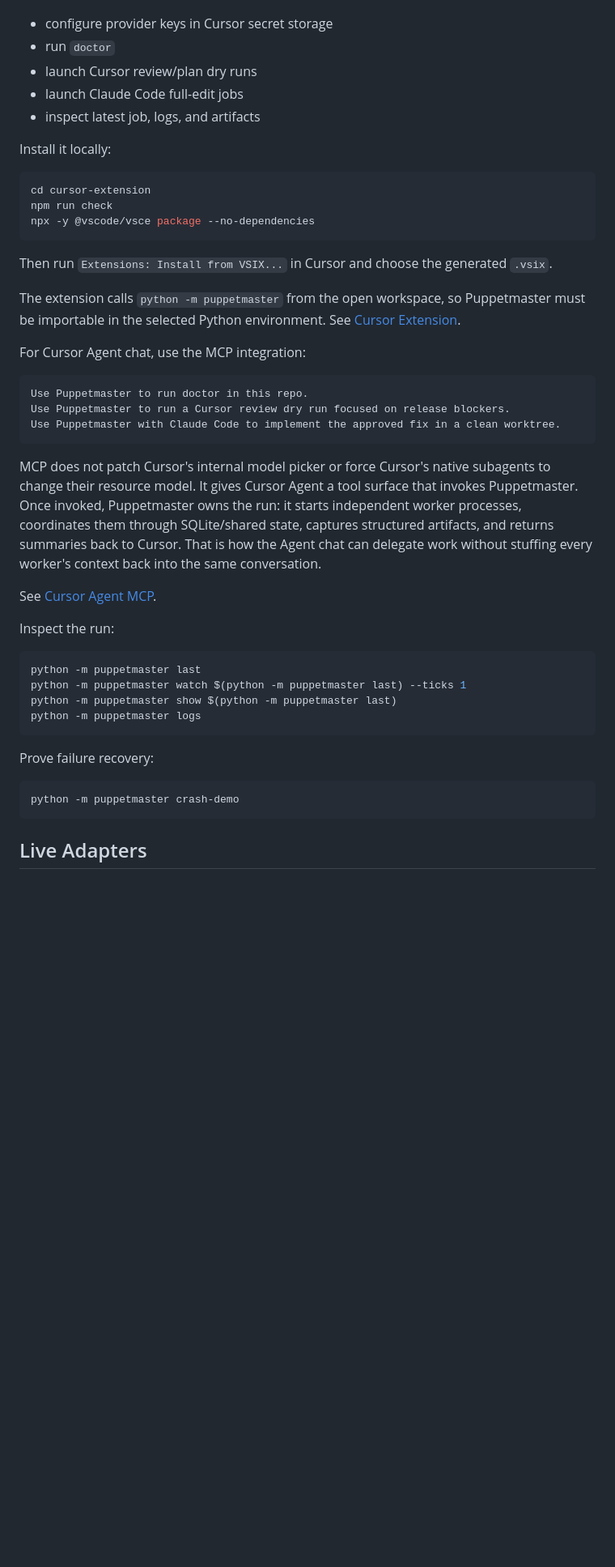
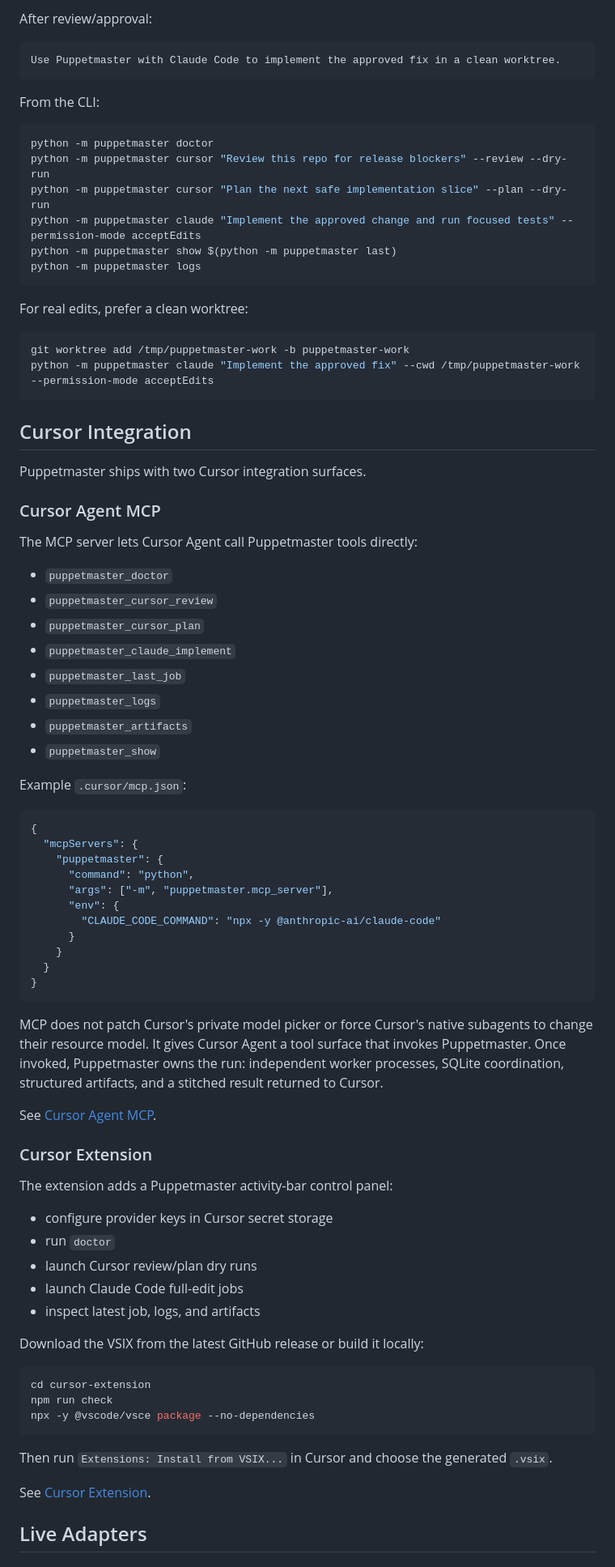
Before and after one commit to professorpalmer/Puppetmaster, a Markdown page: README.md, the part around one of its changes. Shown at 81% size. GitHub-like rendering; blank space fills up the shorter version.

````diff
--- a/README.md
+++ b/README.md
@@ -81,3 +141,67 @@ The control panel lets you run swarms from Cursor instead of copying terminal co
+After review/approval:
+
+```text
+Use Puppetmaster with Claude Code to implement the approved fix in a clean worktree.
+```
+
+From the CLI:
+
+```bash
+python -m puppetmaster doctor
+python -m puppetmaster cursor "Review this repo for release blockers" --review --dry-run
+python -m puppetmaster cursor "Plan the next safe implementation slice" --plan --dry-run
+python -m puppetmaster claude "Implement the approved change and run focused tests" --permission-mode acceptEdits
+python -m puppetmaster show $(python -m puppetmaster last)
+python -m puppetmaster logs
+```
+
+For real edits, prefer a clean worktree:
+
+```bash
+git worktree add /tmp/puppetmaster-work -b puppetmaster-work
+python -m puppetmaster claude "Implement the approved fix" --cwd /tmp/puppetmaster-work --permission-mode acceptEdits
+```
+
+## Cursor Integration
+
+Puppetmaster ships with two Cursor integration surfaces.
+
+### Cursor Agent MCP
+
+The MCP server lets Cursor Agent call Puppetmaster tools directly:
+
+- `puppetmaster_doctor`
+- `puppetmaster_cursor_review`
+- `puppetmaster_cursor_plan`
+- `puppetmaster_claude_implement`
+- `puppetmaster_last_job`
+- `puppetmaster_logs`
+- `puppetmaster_artifacts`
+- `puppetmaster_show`
+
+Example `.cursor/mcp.json`:
+
+```json
+{
+  "mcpServers": {
+    "puppetmaster": {
+      "command": "python",
+      "args": ["-m", "puppetmaster.mcp_server"],
+      "env": {
+        "CLAUDE_CODE_COMMAND": "npx -y @anthropic-ai/claude-code"
+      }
+    }
+  }
+}
+```
+
+MCP does not patch Cursor's private model picker or force Cursor's native subagents to change their resource model. It gives Cursor Agent a tool surface that invokes Puppetmaster. Once invoked, Puppetmaster owns the run: independent worker processes, SQLite coordination, structured artifacts, and a stitched result returned to Cursor.
+
+See [Cursor Agent MCP](docs/CURSOR_AGENT_MCP.md).
+
+### Cursor Extension
+
+The extension adds a Puppetmaster activity-bar control panel:
 
 - configure provider keys in Cursor secret storage
 - run `doctor`
@@ -85,7 +209,7 @@ The control panel lets you run swarms from Cursor instead of copying terminal co
 - launch Claude Code full-edit jobs
 - inspect latest job, logs, and artifacts
 
-Install it locally:
+Download the VSIX from the latest GitHub release or build it locally:
 
 ```bash
 cd cursor-extension
@@ -95,34 +219,7 @@ npx -y @vscode/vsce package --no-dependencies
 
 Then run `Extensions: Install from VSIX...` in Cursor and choose the generated `.vsix`.
 
-The extension calls `python -m puppetmaster` from the open workspace, so Puppetmaster must be importable in the selected Python environment. See [Cursor Extension](docs/CURSOR_EXTENSION.md).
-
-For Cursor Agent chat, use the MCP integration:
-
-```text
-Use Puppetmaster to run doctor in this repo.
-Use Puppetmaster to run a Cursor review dry run focused on release blockers.
-Use Puppetmaster with Claude Code to implement the approved fix in a clean worktree.
-```
-
-MCP does not patch Cursor's internal model picker or force Cursor's native subagents to change their resource model. It gives Cursor Agent a tool surface that invokes Puppetmaster. Once invoked, Puppetmaster owns the run: it starts independent worker processes, coordinates them through SQLite/shared state, captures structured artifacts, and returns summaries back to Cursor. That is how the Agent chat can delegate work without stuffing every worker's context back into the same conversation.
-
-See [Cursor Agent MCP](docs/CURSOR_AGENT_MCP.md).
-
-Inspect the run:
-
-```bash
-python -m puppetmaster last
-python -m puppetmaster watch $(python -m puppetmaster last) --ticks 1
-python -m puppetmaster show $(python -m puppetmaster last)
-python -m puppetmaster logs
-```
-
-Prove failure recovery:
-
-```bash
-python -m puppetmaster crash-demo
-```
+See [Cursor Extension](docs/CURSOR_EXTENSION.md).
 
 ## Live Adapters
 
````
Also changed, not shown: other parts of README.md (+95 -98 lines).
